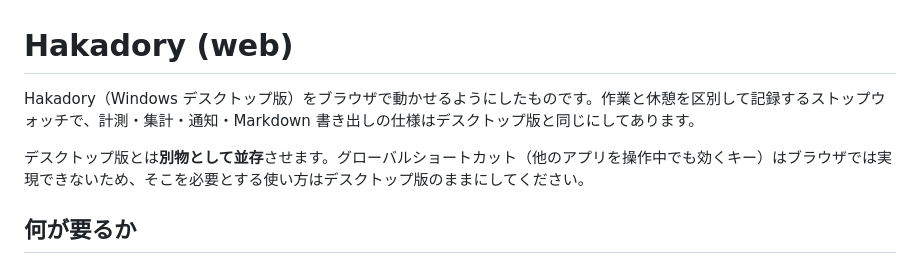
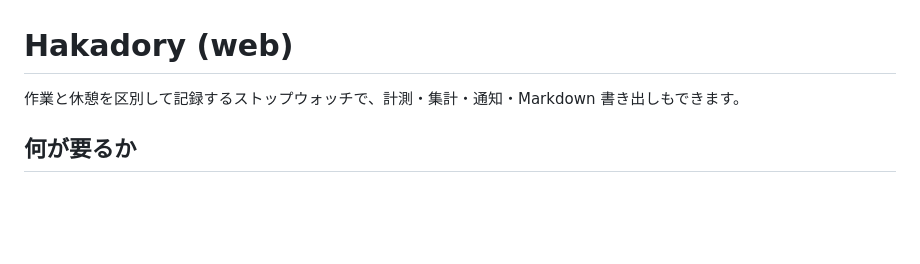
Before and after one commit to vix030/Hakadory, a Markdown page: README.md, the part around the change. Rendered like a GitHub page; blank space fills up the shorter version.

```diff
--- a/README.md
+++ b/README.md
@@ -1,8 +1,7 @@
 # Hakadory (web)
 
-Hakadory（Windows デスクトップ版）をブラウザで動かせるようにしたものです。作業と休憩を区別して記録するストップウォッチで、計測・集計・通知・Markdown 書き出しの仕様はデスクトップ版と同じにしてあります。
+作業と休憩を区別して記録するストップウォッチで、計測・集計・通知・Markdown 書き出しもできます。
 
-デスクトップ版とは**別物として並存**させます。グローバルショートカット（他のアプリを操作中でも効くキー）はブラウザでは実現できないため、そこを必要とする使い方はデスクトップ版のままにしてください。
 
 ## 何が要るか
 
```
